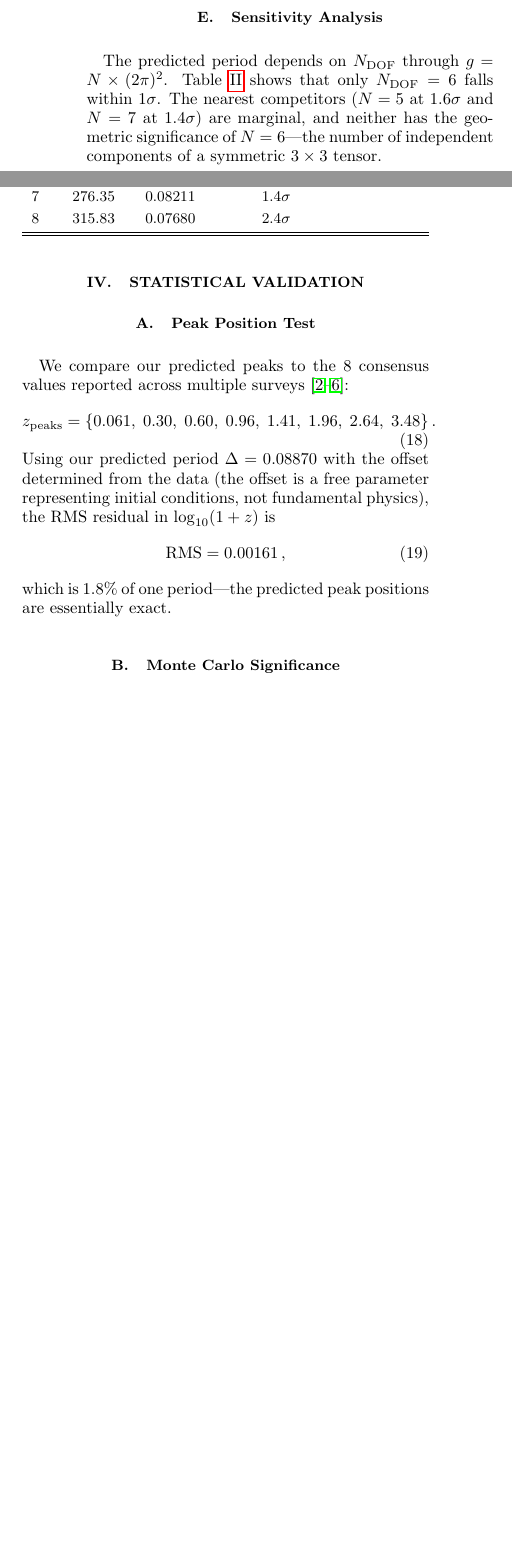
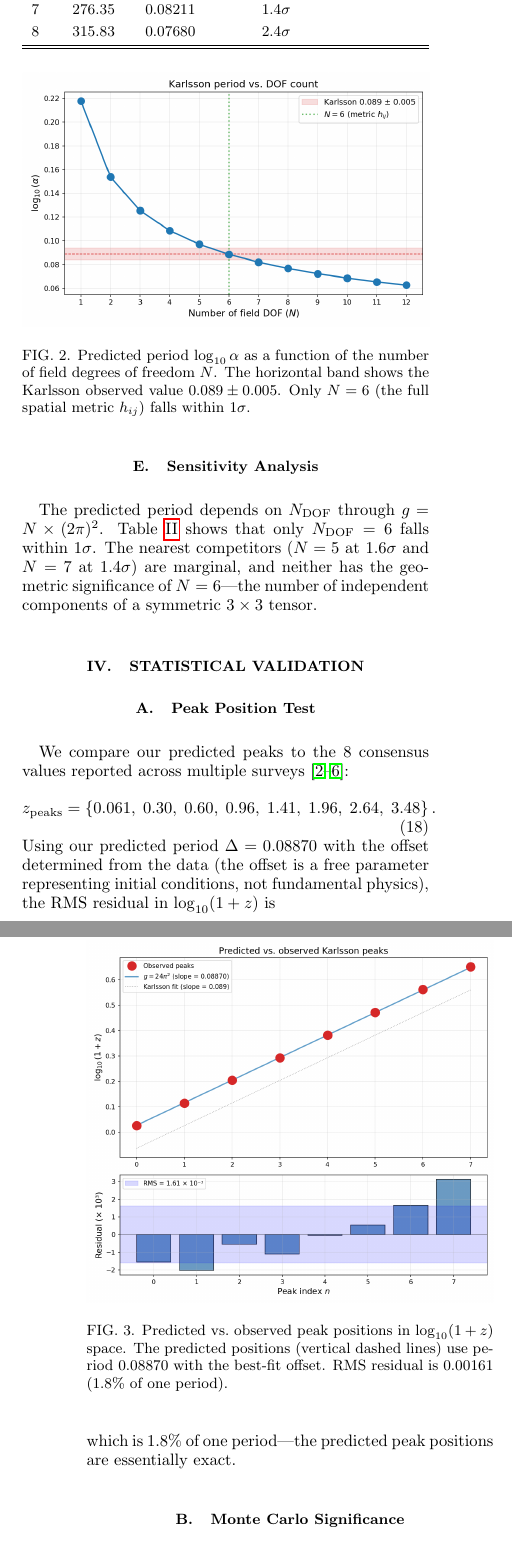
Before and after one commit to KeithBrodie/redshift-anomaly-paper, a LaTeX paper (arxiv/paper.tex): two parts of the columns of page 3 of 5 before the commit and two parts of the columns of pages 3 and 4 of 6 after it, joined at a grey line, cut so that both start at the same text, the shorter picture padded with empty space. Compiled offline with pdfLaTeX.

Commit message:
Add figures to arXiv LaTeX source and rebuild submission
Include all 4 figures (Efimov verification, sensitivity analysis,
peak comparison, Monte Carlo) in paper.tex with \includegraphics
and proper captions. Rebuild tarball with figure files included.

Co-Authored-By: Claude Opus 4.6 <noreply@anthropic.com>

```diff
--- a/arxiv/paper.tex
+++ b/arxiv/paper.tex
@@ -300,6 +308,14 @@ $N$ & $g$ & $\log_{10}\alpha$ & Deviation & Interpretation \\
 \end{ruledtabular}
 \end{table}
 
+\begin{figure}[t]
+\includegraphics[width=\columnwidth]{fig2_sensitivity.png}
+\caption{\label{fig:sensitivity}Predicted period $\log_{10}\alpha$ as a
+  function of the number of field degrees of freedom $N$.  The horizontal
+  band shows the Karlsson observed value $0.089 \pm 0.005$.  Only $N = 6$
+  (the full spatial metric $h_{ij}$) falls within $1\sigma$.}
+\end{figure}
+
 
 %======================================================================
 \section{Statistical Validation}
@@ -324,6 +340,14 @@ fundamental physics), the RMS residual in $\log_{10}(1+z)$ is
 which is 1.8\% of one period---the predicted peak positions are essentially
 exact.
 
+\begin{figure}[t]
+\includegraphics[width=\columnwidth]{fig3_peak_comparison.png}
+\caption{\label{fig:peaks}Predicted vs.\ observed peak positions in
+  $\log_{10}(1+z)$ space.  The predicted positions (vertical dashed lines)
+  use period $0.08870$ with the best-fit offset.  RMS residual is $0.00161$
+  (1.8\% of one period).}
+\end{figure}
+
 \subsection{Monte Carlo Significance}
 
 To assess whether this match could arise by chance, we generate 50{,}000 sets
@@ -338,6 +362,14 @@ p < 0.00002\,.
 \end{equation}
 The null hypothesis of random peak placement in $\log_{10}(1+z)$ space is
 rejected at ${>}\,99.99\%$ confidence.
+
+\begin{figure}[t]
+\includegraphics[width=\columnwidth]{fig4_monte_carlo.png}
+\caption{\label{fig:mc}Monte Carlo distribution of RMS residuals for
+  50{,}000 random peak sets.  The observed RMS ($0.00161$, vertical line)
+  lies far below the distribution---zero random sets match this well,
+  giving $p < 0.00002$.}
+\end{figure}
 
 \subsection{Individual Arp Pair Test}
 
```
Also changed, not shown: arxiv/fig1_efimov_verification.png (added), arxiv/fig2_sensitivity.png (added), arxiv/fig3_peak_comparison.png (added), arxiv/fig4_monte_carlo.png (added), arxiv/paper.pdf, arxiv/paper.tex (10 more changed lines), 3 other files.
